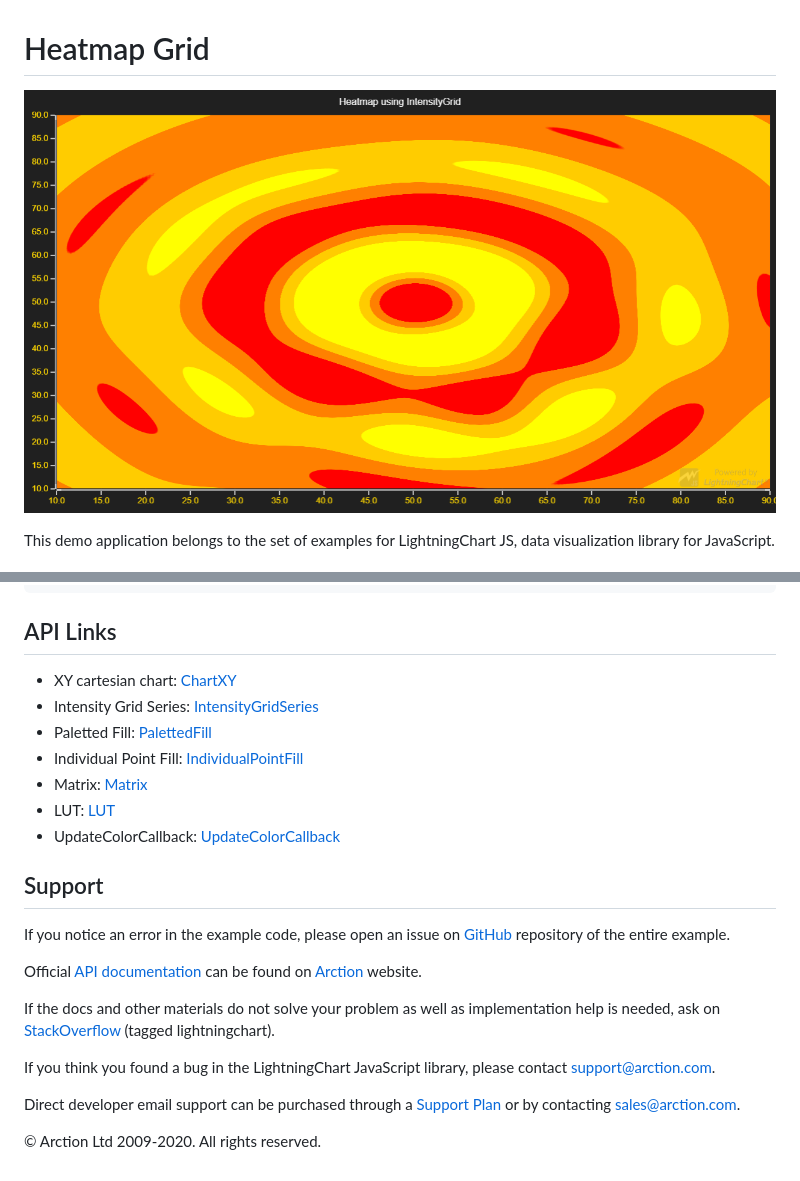
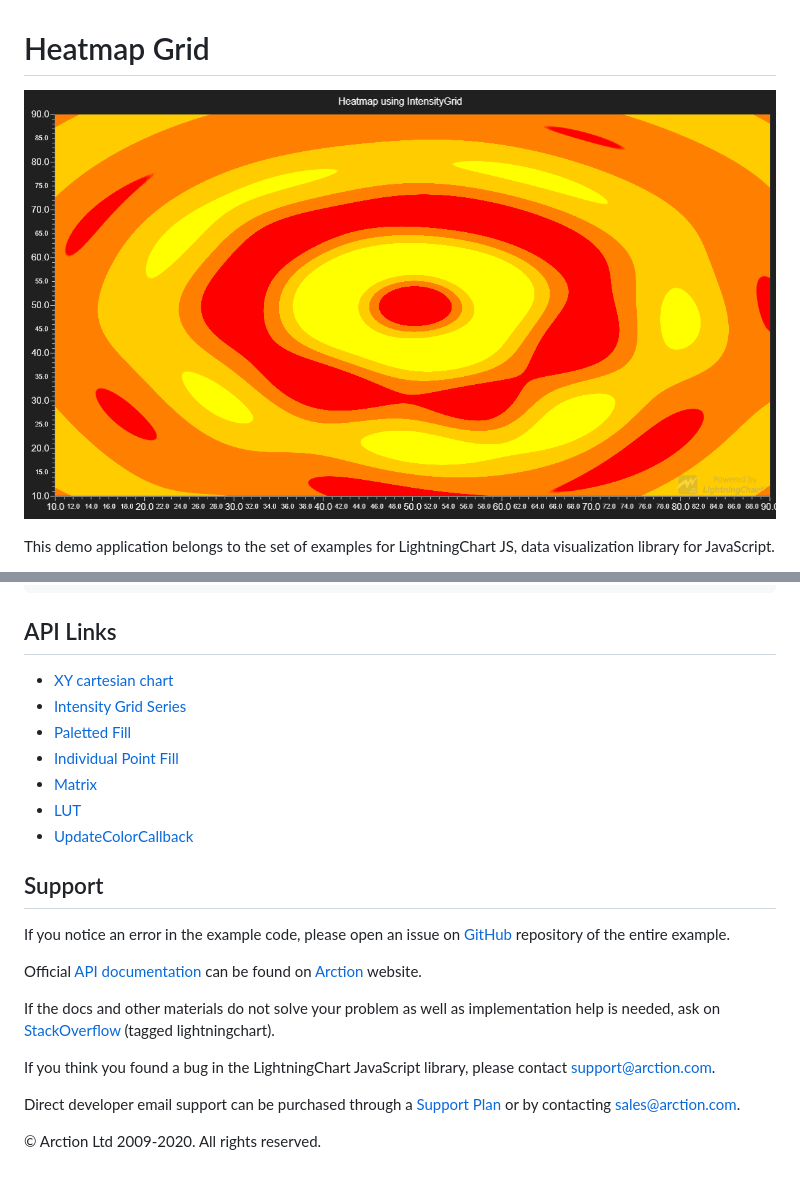
Before and after one commit to Lightning-Chart/lcjs-example-0800-heatmapgrid, a Markdown page: README.md, 2 parts joined by grey strips. Rendered like a GitHub page; pictures changed too: heatmapGrid.png.

```diff
--- a/README.md
+++ b/README.md
@@ -96,13 +96,13 @@ heatmap.setFillStyle( new IndividualPointFill() )
 
 ## API Links
 
-* XY cartesian chart: [ChartXY]
-* Intensity Grid Series: [IntensityGridSeries]
-* Paletted Fill: [PalettedFill]
-* Individual Point Fill: [IndividualPointFill]
-* Matrix: [Matrix]
-* LUT: [LUT]
-* UpdateColorCallback: [UpdateColorCallback]
+* [XY cartesian chart]
+* [Intensity Grid Series]
+* [Paletted Fill]
+* [Individual Point Fill]
+* [Matrix]
+* [LUT]
+* [UpdateColorCallback]
 
 
 ## Support
```
Also changed, not shown: other parts of README.md (+7 -7 lines), 2 other files.
